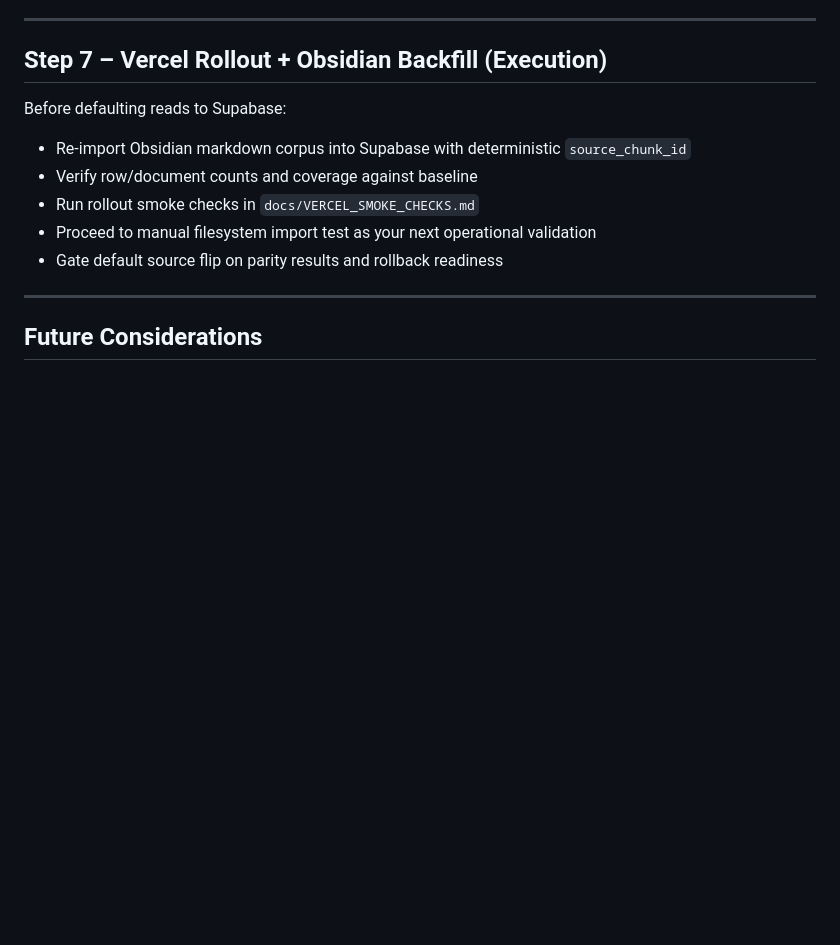
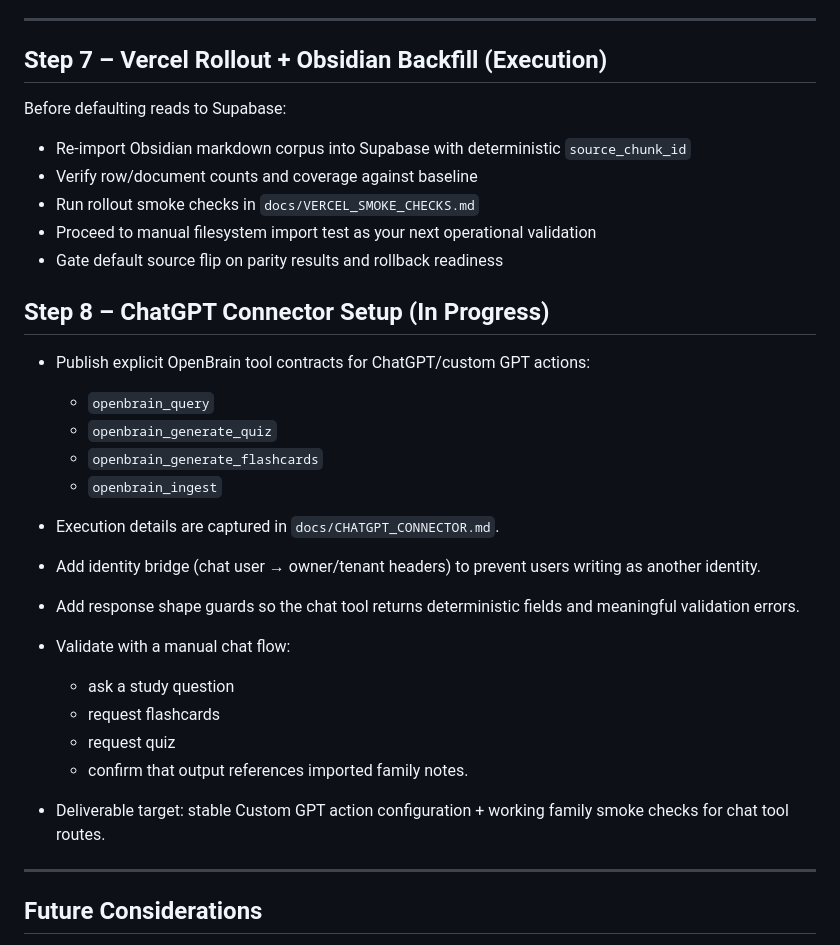
Before and after one commit to MikeMcMahon-dev/openbrain, a Markdown page: docs/OPENBRAIN_NEXT_STEPS.md, the part around the change. Drawn GitHub-style; blank space fills up the shorter version.

```diff
--- a/docs/OPENBRAIN_NEXT_STEPS.md
+++ b/docs/OPENBRAIN_NEXT_STEPS.md
@@ -117,6 +117,27 @@ Before defaulting reads to Supabase:
 - Proceed to manual filesystem import test as your next operational validation
 - Gate default source flip on parity results and rollback readiness
 
+## Step 8 – ChatGPT Connector Setup (In Progress)
+
+- Publish explicit OpenBrain tool contracts for ChatGPT/custom GPT actions:
+  - `openbrain_query`
+  - `openbrain_generate_quiz`
+  - `openbrain_generate_flashcards`
+  - `openbrain_ingest`
+- Execution details are captured in `docs/CHATGPT_CONNECTOR.md`.
+- Add identity bridge (chat user → owner/tenant headers) to prevent users writing
+  as another identity.
+- Add response shape guards so the chat tool returns deterministic fields and
+  meaningful validation errors.
+- Validate with a manual chat flow:
+  - ask a study question
+  - request flashcards
+  - request quiz
+  - confirm that output references imported family notes.
+
+- Deliverable target: stable Custom GPT action configuration + working family
+  smoke checks for chat tool routes.
+
 ---
 
 ## Future Considerations
```
Also changed, not shown: docs/CHATGPT_CONNECTOR.md (added, +64 -0 lines), docs/OPENBRAIN_ARCHITECTURE.md (+29 -0 lines).
